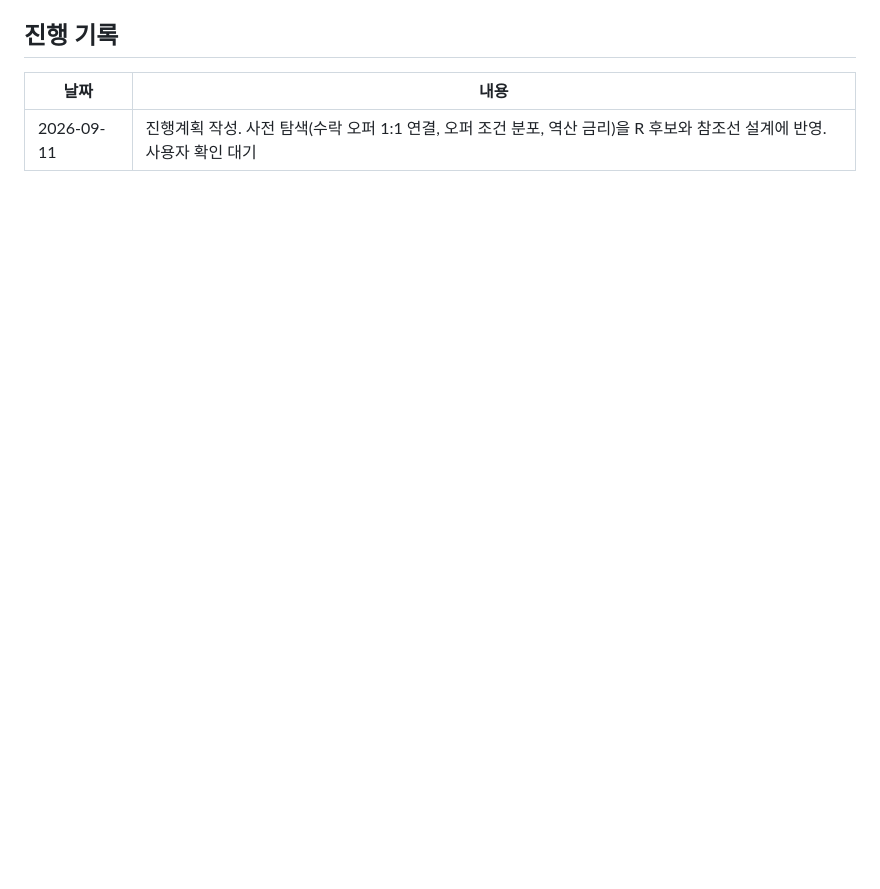
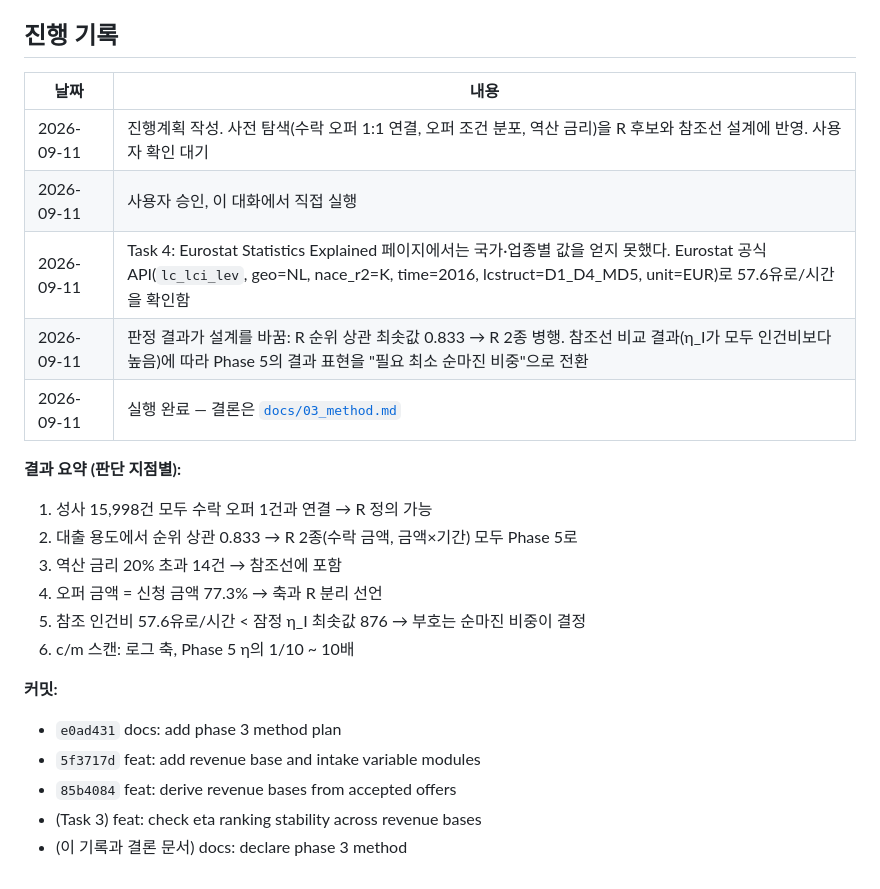
Before and after one commit to eugeejo-ui/loan-offer-targeting-analysis, a Markdown page: docs/plans/phase-03-method.md, the part around the change. GitHub-like rendering; blank space fills up the shorter version.

Commit message:
docs: declare phase 3 method
Co-Authored-By: Claude Opus 5 <noreply@anthropic.com>

```diff
--- a/docs/plans/phase-03-method.md
+++ b/docs/plans/phase-03-method.md
@@ -455,3 +455,22 @@ git add docs/03_method.md docs/plans/phase-03-method.md CLAUDE.md; git commit -m
 | 날짜 | 내용 |
 |---|---|
 | 2026-09-11 | 진행계획 작성. 사전 탐색(수락 오퍼 1:1 연결, 오퍼 조건 분포, 역산 금리)을 R 후보와 참조선 설계에 반영. 사용자 확인 대기 |
+| 2026-09-11 | 사용자 승인, 이 대화에서 직접 실행 |
+| 2026-09-11 | Task 4: Eurostat Statistics Explained 페이지에서는 국가·업종별 값을 얻지 못했다. Eurostat 공식 API(`lc_lci_lev`, geo=NL, nace_r2=K, time=2016, lcstruct=D1_D4_MD5, unit=EUR)로 57.6유로/시간을 확인함 |
+| 2026-09-11 | 판정 결과가 설계를 바꿈: R 순위 상관 최솟값 0.833 → R 2종 병행. 참조선 비교 결과(η_I가 모두 인건비보다 높음)에 따라 Phase 5의 결과 표현을 "필요 최소 순마진 비중"으로 전환 |
+| 2026-09-11 | 실행 완료 — 결론은 [`docs/03_method.md`](../03_method.md) |
+
+**결과 요약 (판단 지점별):**
+1. 성사 15,998건 모두 수락 오퍼 1건과 연결 → R 정의 가능
+2. 대출 용도에서 순위 상관 0.833 → R 2종(수락 금액, 금액×기간) 모두 Phase 5로
+3. 역산 금리 20% 초과 14건 → 참조선에 포함
+4. 오퍼 금액 = 신청 금액 77.3% → 축과 R 분리 선언
+5. 참조 인건비 57.6유로/시간 < 잠정 η_I 최솟값 876 → 부호는 순마진 비중이 결정
+6. c/m 스캔: 로그 축, Phase 5 η의 1/10 ~ 10배
+
+**커밋:**
+- `e0ad431` docs: add phase 3 method plan
+- `5f3717d` feat: add revenue base and intake variable modules
+- `85b4084` feat: derive revenue bases from accepted offers
+- (Task 3) feat: check eta ranking stability across revenue bases
+- (이 기록과 결론 문서) docs: declare phase 3 method
```
Also changed, not shown: docs/03_method.md (added, +98 -0 lines).
